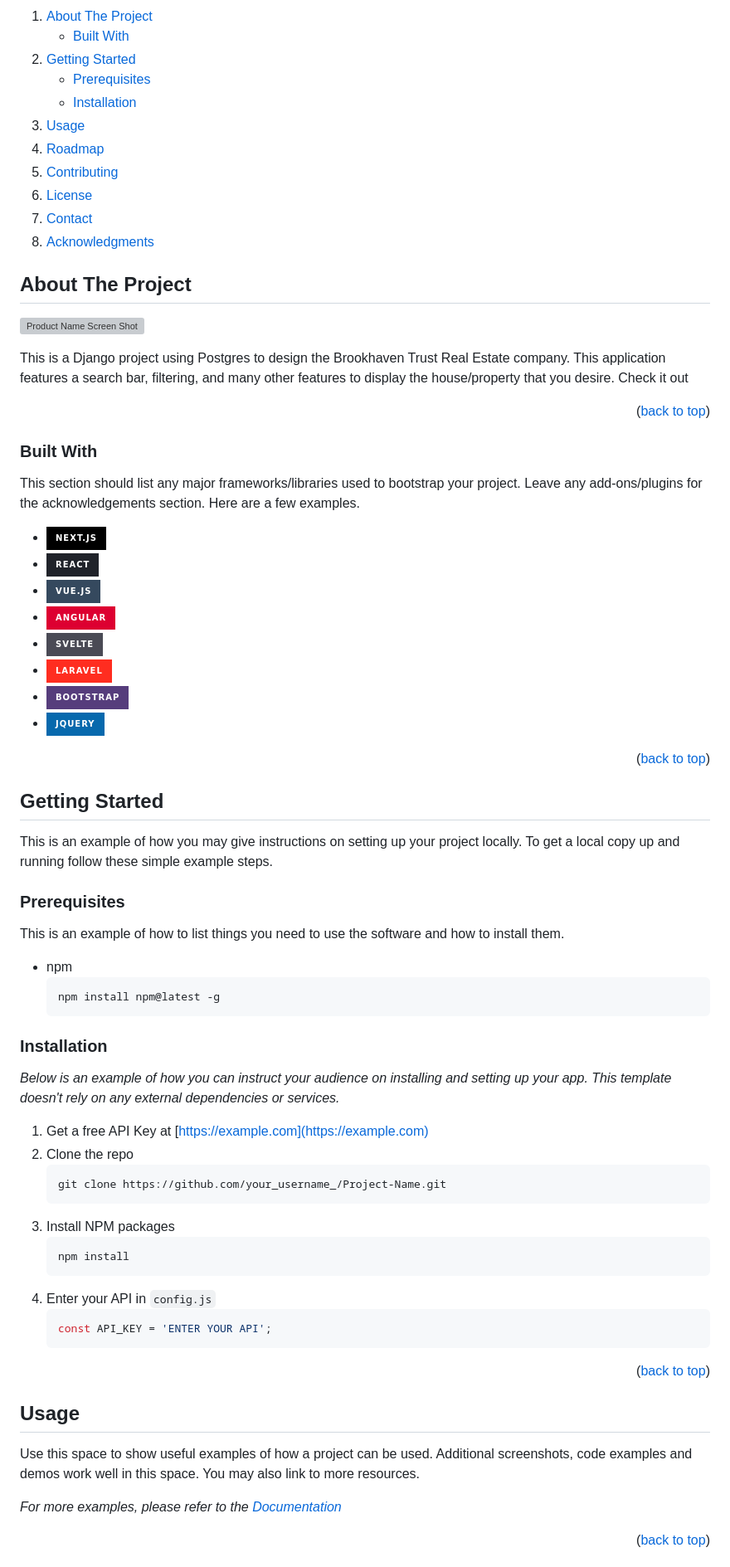
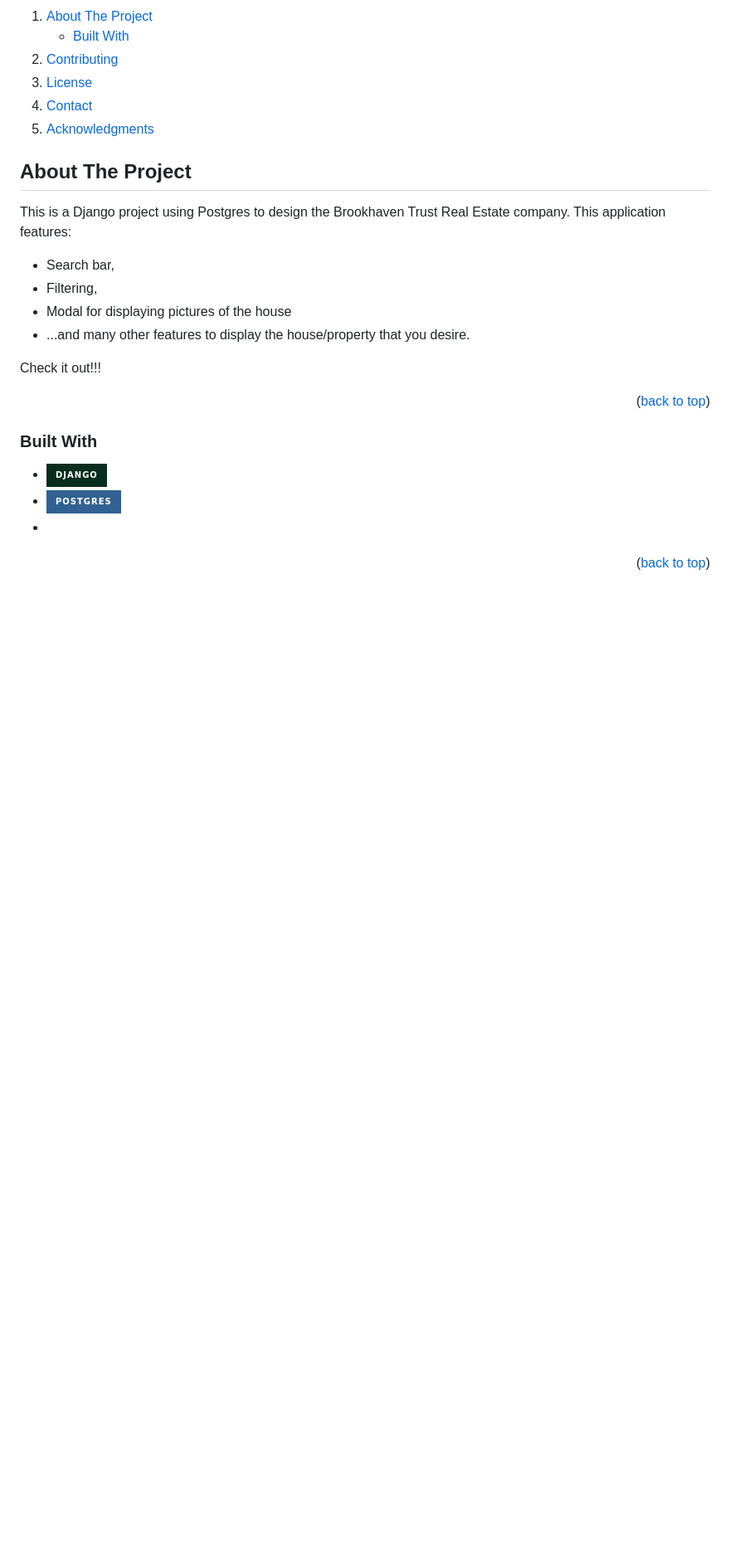
Before and after one commit to coderrob22/Brookhaven-Trust-Real-Estate, a Markdown page: README.md, the part around the change printed below. Shown: that part at 83% size. Drawn GitHub-style; folded sections open; badges without logos; blank space fills up the shorter version; grey boxes are pictures that could not be loaded.

Commit message:
Update README.md
Updated with demo gif

````diff
--- a/README.md
+++ b/README.md
@@ -62,15 +57,6 @@
         <li><a href="#built-with">Built With</a></li>
       </ul>
     </li>
-    <li>
-      <a href="#getting-started">Getting Started</a>
-      <ul>
-        <li><a href="#prerequisites">Prerequisites</a></li>
-        <li><a href="#installation">Installation</a></li>
-      </ul>
-    </li>
-    <li><a href="#usage">Usage</a></li>
-    <li><a href="#roadmap">Roadmap</a></li>
     <li><a href="#contributing">Contributing</a></li>
     <li><a href="#license">License</a></li>
     <li><a href="#contact">Contact</a></li>
@@ -83,9 +69,13 @@
 <!-- ABOUT THE PROJECT -->
 ## About The Project
 
-[![Product Name Screen Shot][product-screenshot]](https://example.com)
+This is a Django project using Postgres to design the Brookhaven Trust Real Estate company. This application features:
+* Search bar,
+* Filtering,
+* Modal for displaying pictures of the house
+* ...and many other features to display the house/property that you desire.
 
-This is a Django project using Postgres to design the Brookhaven Trust Real Estate company. This application features a search bar, filtering, and many other features to display the house/property that you desire. Check it out
+Check it out!!!
 
 <p align="right">(<a href="#readme-top">back to top</a>)</p>
 
@@ -93,65 +83,8 @@ This is a Django project using Postgres to design the Brookhaven Trust Real Esta
 
 ### Built With
 
-This section should list any major frameworks/libraries used to bootstrap your project. Leave any add-ons/plugins for the acknowledgements section. Here are a few examples.
-
-* [![Next][Next.js]][Next-url]
-* [![React][React.js]][React-url]
-* [![Vue][Vue.js]][Vue-url]
-* [![Angular][Angular.io]][Angular-url]
-* [![Svelte][Svelte.dev]][Svelte-url]
-* [![Laravel][Laravel.com]][Laravel-url]
-* [![Bootstrap][Bootstrap.com]][Bootstrap-url]
-* [![JQuery][JQuery.com]][JQuery-url]
+* ![Django](https://img.shields.io/badge/django-%23092E20.svg?style=for-the-badge&logo=django&logoColor=white)
+* ![Postgres](https://img.shields.io/badge/postgres-%23316192.svg?style=for-the-badge&logo=postgresql&logoColor=white)
+* ![Jinja](https://img.shields.io/badge/jinja-white.svg?style=for-the-badge&logo=jinja&logoColor=black)
 
 <p align="right">(<a href="#readme-top">back to top</a>)</p>
-
-
-
-<!-- GETTING STARTED -->
-## Getting Started
-
-This is an example of how you may give instructions on setting up your project locally.
-To get a local copy up and running follow these simple example steps.
-
-### Prerequisites
-
-This is an example of how to list things you need to use the software and how to install them.
-* npm
-  ```sh
-  npm install npm@latest -g
-  ```
-
-### Installation
-
-_Below is an example of how you can instruct your audience on installing and setting up your app. This template doesn't rely on any external dependencies or services._
-
-1. Get a free API Key at [https://example.com](https://example.com)
-2. Clone the repo
-   ```sh
-   git clone https://github.com/your_username_/Project-Name.git
-   ```
-3. Install NPM packages
-   ```sh
-   npm install
-   ```
-4. Enter your API in `config.js`
-   ```js
-   const API_KEY = 'ENTER YOUR API';
-   ```
-
-<p align="right">(<a href="#readme-top">back to top</a>)</p>
-
-
-
-<!-- USAGE EXAMPLES -->
-## Usage
-
-Use this space to show useful examples of how a project can be used. Additional screenshots, code examples and demos work well in this space. You may also link to more resources.
-
-_For more examples, please refer to the [Documentation](https://example.com)_
-
-<p align="right">(<a href="#readme-top">back to top</a>)</p>
-
-
-
````
Also changed, not shown: other parts of README.md (+5 -26 lines).
